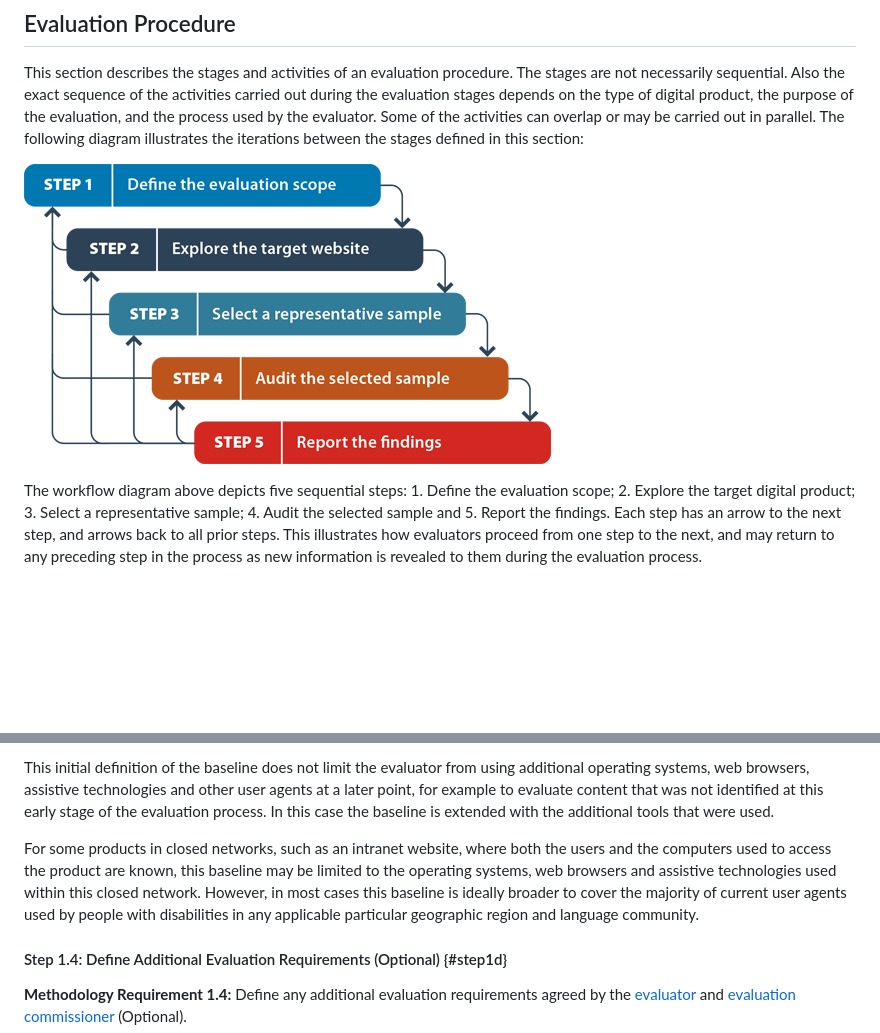
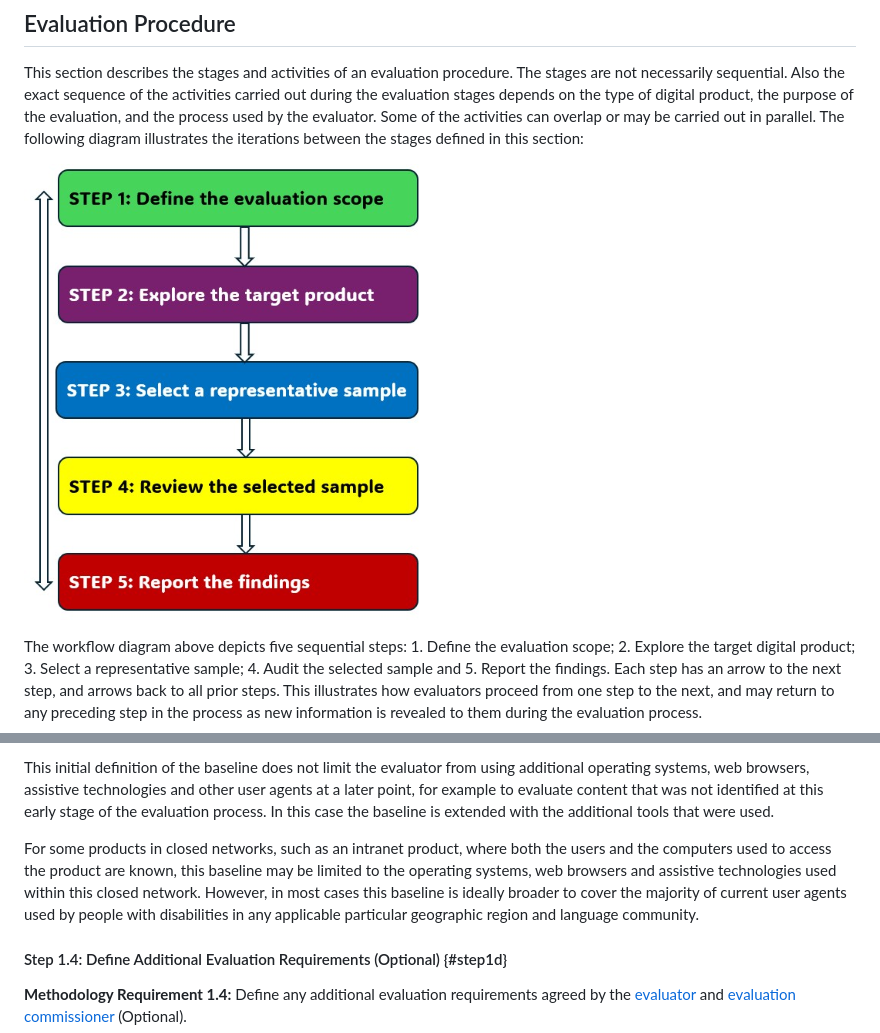
Before and after one commit to w3c/wai-wcag-em, a Markdown page: procedure.md, 2 parts joined by grey strips. Drawn GitHub-style; pictures changed too: process.png; blank space fills up the shorter version.

Commit message:
Cleanup in aisle 4 (#70)
* Update procedure.md

changed process numbers for 1.a to 1.1 etc

* Update procedure.md

fixed missing

* Update procedure.md

* validation error fix

* adding note semantics to notes

* updated diagram

AI free

* image name

* image resize

---------

Co-authored-by: Hidde de Vries <hidde@hiddedevries.nl>

```diff
--- a/procedure.md
+++ b/procedure.md
@@ -44,7 +44,7 @@ During this step the evaluator determines the minimum set of combinations of ope
 
 <p class="note">This initial definition of the baseline does not limit the evaluator from using additional operating systems, web browsers, assistive technologies and other user agents at a later point, for example to evaluate content that was not identified at this early stage of the evaluation process. In this case the baseline is extended with the additional tools that were used.</p>
 
-<p class="note">For some products in closed networks, such as an intranet website, where both the users and the computers used to access the product are known, this baseline may be limited to the operating systems, web browsers and assistive technologies used within this closed network. However, in most cases this baseline is ideally broader to cover the majority of current user agents used by people with disabilities in any applicable particular geographic region and language community.</p>
+<p class="note">For some products in closed networks, such as an intranet product, where both the users and the computers used to access the product are known, this baseline may be limited to the operating systems, web browsers and assistive technologies used within this closed network. However, in most cases this baseline is ideally broader to cover the majority of current user agents used by people with disabilities in any applicable particular geographic region and language community.</p>
 
 #### Step 1.4: Define Additional Evaluation Requirements (Optional)  {#step1d}
 
```
